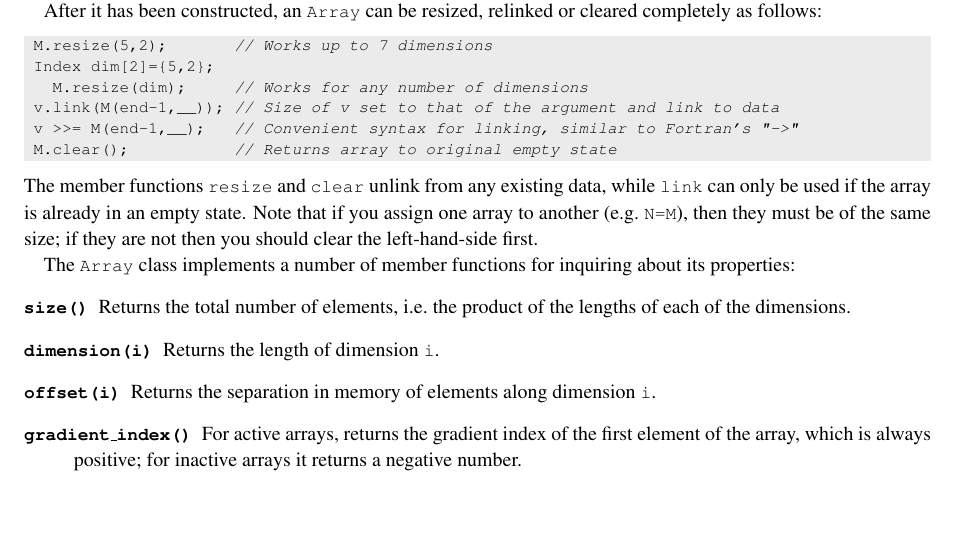
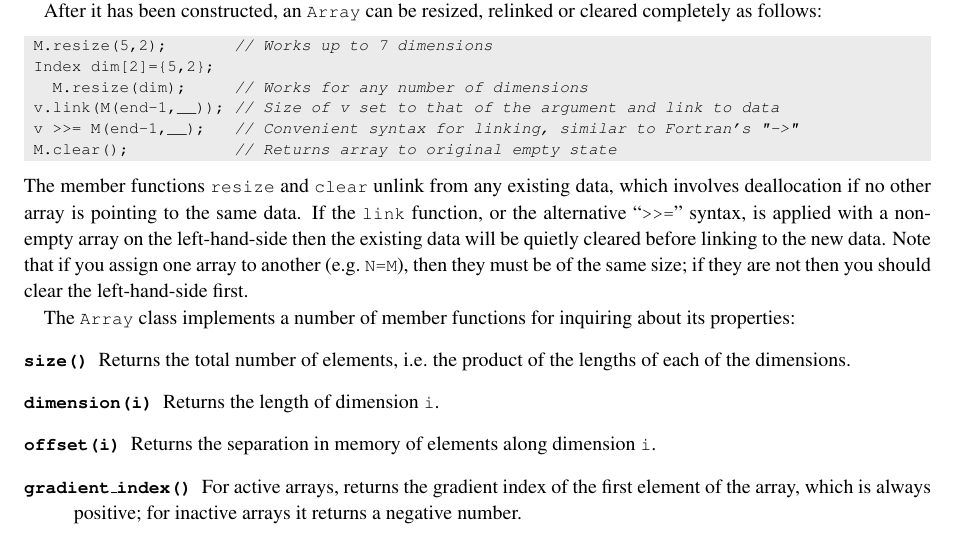
Before and after one commit to rjhogan/Adept-2, a LaTeX book (doc/adept_documentation.tex): part of page 26 of 47, cut so that both start at the same text, the shorter picture padded with empty space. Compiled offline with pdfLaTeX.

Commit message:
Documented actual link behaviour

```diff
--- a/doc/adept_documentation.tex
+++ b/doc/adept_documentation.tex
@@ -1872,8 +1872,11 @@ relinked or cleared completely as follows:
  M.clear();           // Returns array to original empty state
 \end{lstlisting}
 The member functions \code{resize} and \code{clear} unlink from any
-existing data, while \code{link} can only be used if the array is
-already in an empty state.  Note that if you assign one array to
+existing data, which involves deallocation if no other array is
+pointing to the same data. If the \code{link} function, or the
+alternative ``\code{>>=}'' syntax, is applied with a non-empty array
+on the left-hand-side then the existing data will be quietly cleared
+before linking to the new data. Note that if you assign one array to
 another (e.g.\ \code{N=M}), then they must be of the same size; if
 they are not then you should clear the left-hand-side first.
 
```
